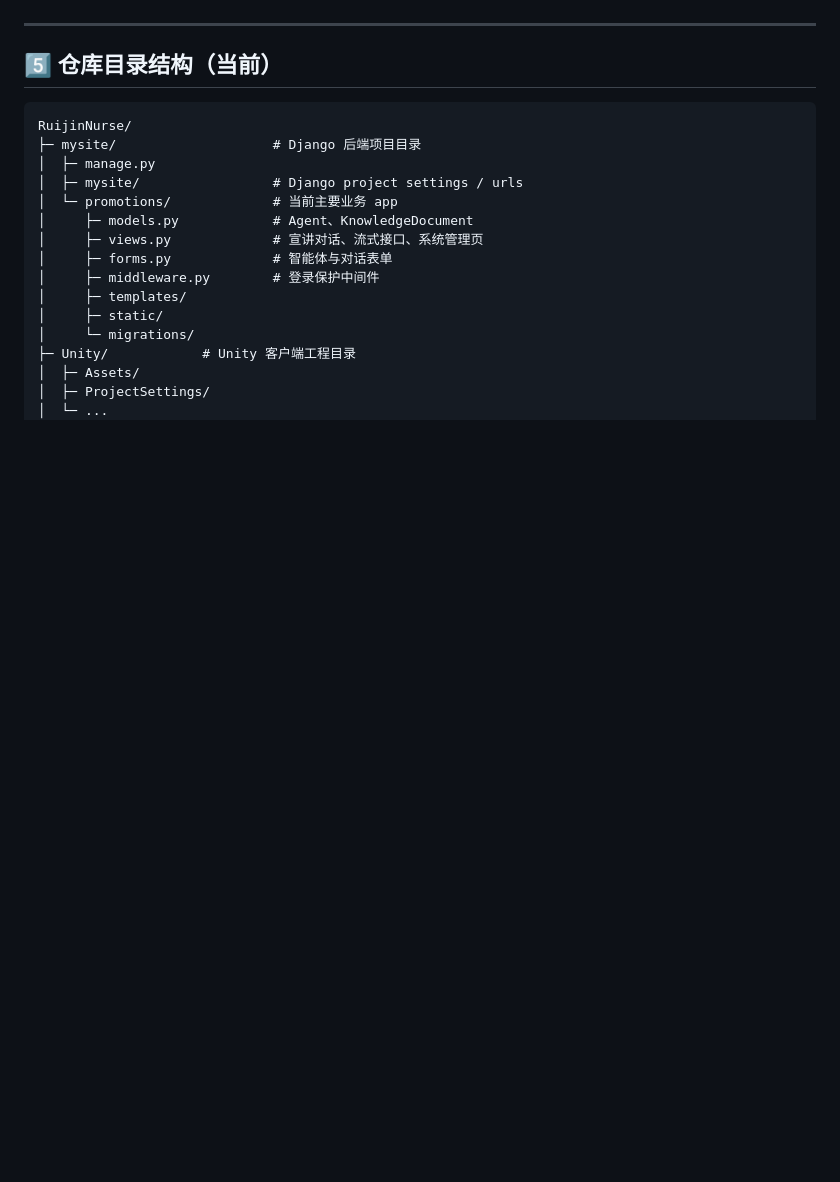
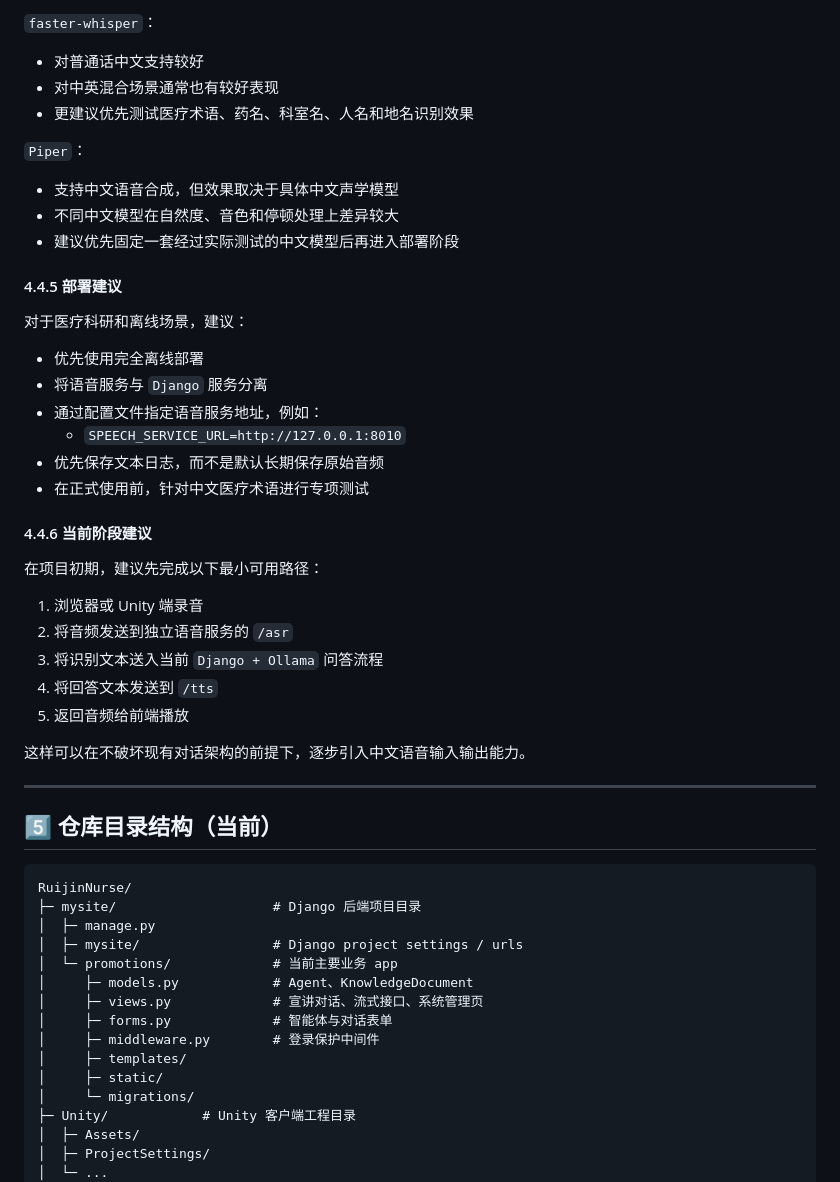
Before and after one commit to hyphenzhao/RuijinNurse, a Markdown page: README.md, the part around one of its changes. GitHub-like rendering; blank space fills up the shorter version.

```diff
--- a/README.md
+++ b/README.md
@@ -179,3 +369,38 @@ cd RuijinNurse
+`faster-whisper`：
+
+- 对普通话中文支持较好
+- 对中英混合场景通常也有较好表现
+- 更建议优先测试医疗术语、药名、科室名、人名和地名识别效果
+
+`Piper`：
+
+- 支持中文语音合成，但效果取决于具体中文声学模型
+- 不同中文模型在自然度、音色和停顿处理上差异较大
+- 建议优先固定一套经过实际测试的中文模型后再进入部署阶段
+
+#### 4.4.5 部署建议
+
+对于医疗科研和离线场景，建议：
+
+- 优先使用完全离线部署
+- 将语音服务与 `Django` 服务分离
+- 通过配置文件指定语音服务地址，例如：
+  - `SPEECH_SERVICE_URL=http://127.0.0.1:8010`
+- 优先保存文本日志，而不是默认长期保存原始音频
+- 在正式使用前，针对中文医疗术语进行专项测试
+
+#### 4.4.6 当前阶段建议
+
+在项目初期，建议先完成以下最小可用路径：
+
+1. 浏览器或 Unity 端录音
+2. 将音频发送到独立语音服务的 `/asr`
+3. 将识别文本送入当前 `Django + Ollama` 问答流程
+4. 将回答文本发送到 `/tts`
+5. 返回音频给前端播放
+
+这样可以在不破坏现有对话架构的前提下，逐步引入中文语音输入输出能力。
+
 ---
 
 ## 5️⃣ 仓库目录结构（当前）
```
Also changed, not shown: other parts of README.md (+190 -0 lines).
